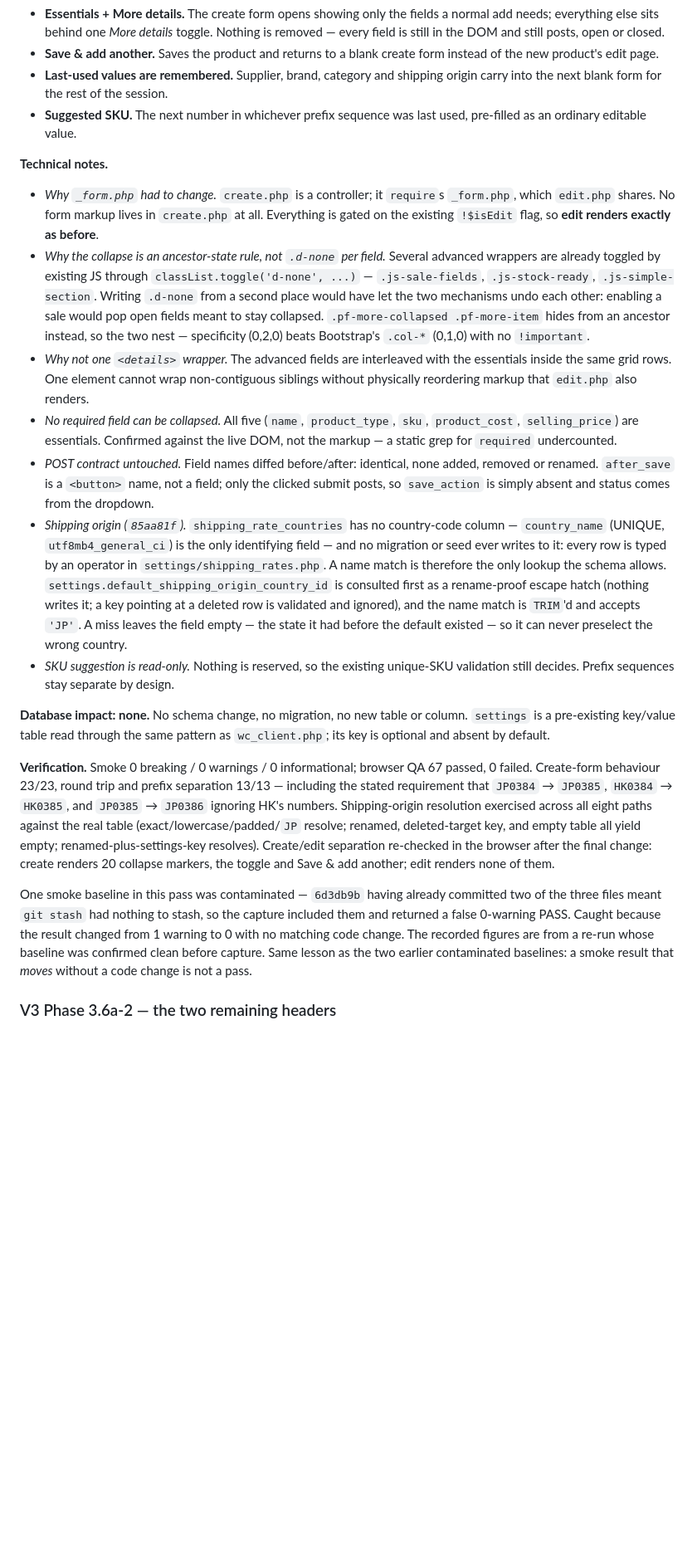
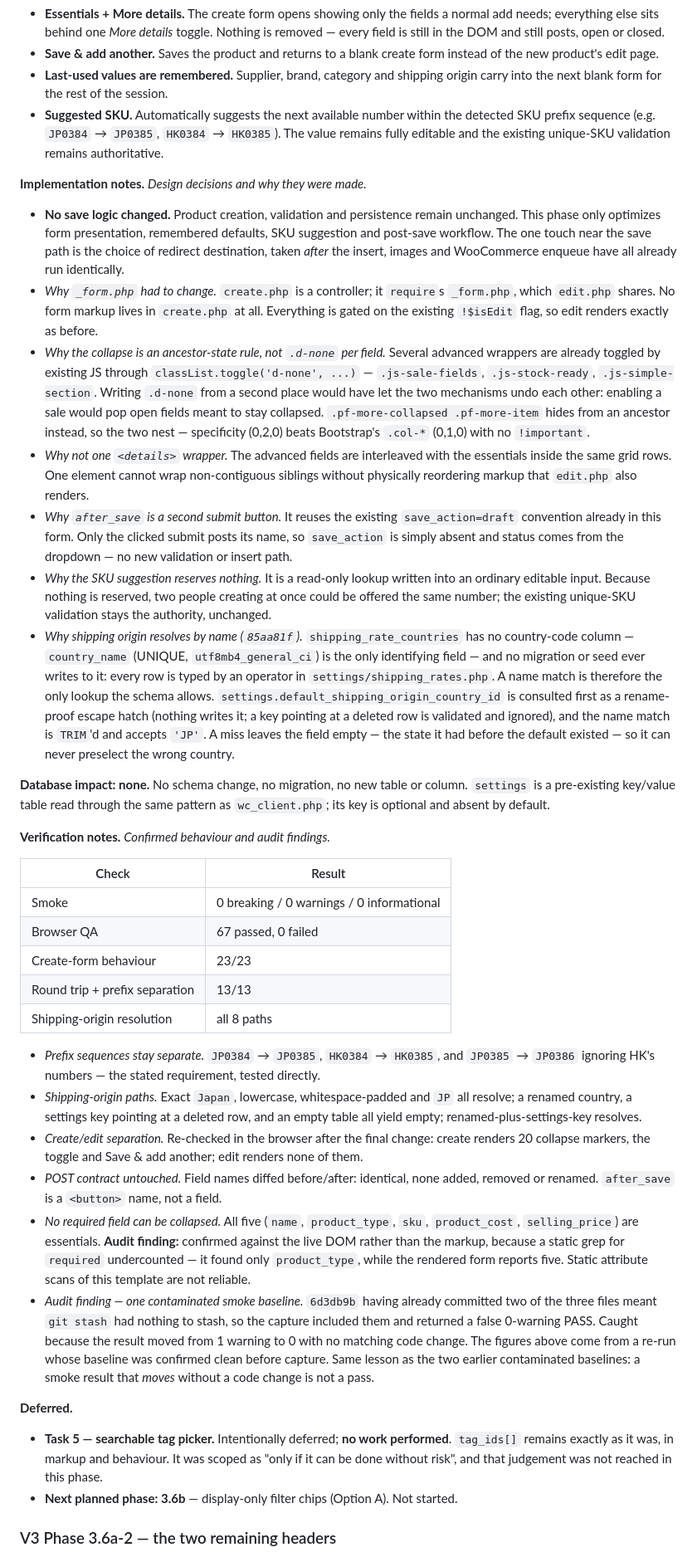
Before and after one commit to mewmiibear/mewmii-os, a Markdown page: docs/CHANGELOG.md, the part around the change. Shown at 83% size. GitHub-like rendering; blank space fills up the shorter version.

Commit message:
docs: refine the product form speed improvement entry
Documentation only - no application code touched.

Five refinements to the Tasks 1-4 entry:

  - Splits the former "Technical notes" into Implementation notes (design
    decisions and why they were made) and Verification notes (confirmed
    behaviour and audit findings), so the two are no longer interleaved.
  - Adds an explicit note that no save logic changed: creation, validation
    and persistence are unchanged, and the only touch near the save path
    is the choice of redirect destination, taken after the insert, images
    and WooCommerce enqueue have already run identically.
  - Rewords the SKU improvement to state what it does rather than how it
    picks: suggests the next available number within the detected prefix
    sequence, stays fully editable, and leaves the existing unique-SKU
    validation authoritative.
  - Moves the contaminated-smoke-baseline caveat out of implementation and
    into Verification, where it belongs as audit metadata alongside the
    static-grep undercount finding.
  - Adds a Deferred section recording Task 5 (searchable tag picker) as
    intentionally deferred with no work performed, and Phase 3.6b as the
    next planned phase.

Co-Authored-By: Claude Opus 5 <noreply@anthropic.com>

```diff
--- a/docs/CHANGELOG.md
+++ b/docs/CHANGELOG.md
@@ -35,14 +35,19 @@ together are the complete scope of Tasks 1-4; neither is complete alone.
   product's edit page.
 - **Last-used values are remembered.** Supplier, brand, category and shipping origin carry into the
   next blank form for the rest of the session.
-- **Suggested SKU.** The next number in whichever prefix sequence was last used, pre-filled as an
-  ordinary editable value.
+- **Suggested SKU.** Automatically suggests the next available number within the detected SKU
+  prefix sequence (e.g. `JP0384` → `JP0385`, `HK0384` → `HK0385`). The value remains fully editable
+  and the existing unique-SKU validation remains authoritative.
 
-**Technical notes.**
+**Implementation notes.** *Design decisions and why they were made.*
 
+- **No save logic changed.** Product creation, validation and persistence remain unchanged. This
+  phase only optimizes form presentation, remembered defaults, SKU suggestion and post-save
+  workflow. The one touch near the save path is the choice of redirect destination, taken *after*
+  the insert, images and WooCommerce enqueue have all already run identically.
 - *Why `_form.php` had to change.* `create.php` is a controller; it `require`s `_form.php`, which
   `edit.php` shares. No form markup lives in `create.php` at all. Everything is gated on the
-  existing `!$isEdit` flag, so **edit renders exactly as before**.
+  existing `!$isEdit` flag, so edit renders exactly as before.
 - *Why the collapse is an ancestor-state rule, not `.d-none` per field.* Several advanced wrappers
   are already toggled by existing JS through `classList.toggle('d-none', ...)` —
   `.js-sale-fields`, `.js-stock-ready`, `.js-simple-section`. Writing `.d-none` from a second place
@@ -52,42 +57,61 @@ together are the complete scope of Tasks 1-4; neither is complete alone.
 - *Why not one `<details>` wrapper.* The advanced fields are interleaved with the essentials inside
   the same grid rows. One element cannot wrap non-contiguous siblings without physically reordering
   markup that `edit.php` also renders.
-- *No required field can be collapsed.* All five (`name`, `product_type`, `sku`, `product_cost`,
-  `selling_price`) are essentials. Confirmed against the live DOM, not the markup — a static grep
-  for `required` undercounted.
-- *POST contract untouched.* Field names diffed before/after: identical, none added, removed or
-  renamed. `after_save` is a `<button>` name, not a field; only the clicked submit posts, so
-  `save_action` is simply absent and status comes from the dropdown.
-- *Shipping origin (`85aa81f`).* `shipping_rate_countries` has no country-code column —
-  `country_name` (UNIQUE, `utf8mb4_general_ci`) is the only identifying field — and no migration or
-  seed ever writes to it: every row is typed by an operator in `settings/shipping_rates.php`. A
-  name match is therefore the only lookup the schema allows. `settings.default_shipping_origin_country_id`
-  is consulted first as a rename-proof escape hatch (nothing writes it; a key pointing at a deleted
-  row is validated and ignored), and the name match is `TRIM`'d and accepts `'JP'`. A miss leaves
-  the field empty — the state it had before the default existed — so it can never preselect the
-  wrong country.
-- *SKU suggestion is read-only.* Nothing is reserved, so the existing unique-SKU validation still
-  decides. Prefix sequences stay separate by design.
+- *Why `after_save` is a second submit button.* It reuses the existing `save_action=draft`
+  convention already in this form. Only the clicked submit posts its name, so `save_action` is
+  simply absent and status comes from the dropdown — no new validation or insert path.
+- *Why the SKU suggestion reserves nothing.* It is a read-only lookup written into an ordinary
+  editable input. Because nothing is reserved, two people creating at once could be offered the
+  same number; the existing unique-SKU validation stays the authority, unchanged.
+- *Why shipping origin resolves by name (`85aa81f`).* `shipping_rate_countries` has no
+  country-code column — `country_name` (UNIQUE, `utf8mb4_general_ci`) is the only identifying
+  field — and no migration or seed ever writes to it: every row is typed by an operator in
+  `settings/shipping_rates.php`. A name match is therefore the only lookup the schema allows.
+  `settings.default_shipping_origin_country_id` is consulted first as a rename-proof escape hatch
+  (nothing writes it; a key pointing at a deleted row is validated and ignored), and the name match
+  is `TRIM`'d and accepts `'JP'`. A miss leaves the field empty — the state it had before the
+  default existed — so it can never preselect the wrong country.
 
 **Database impact: none.** No schema change, no migration, no new table or column. `settings` is a
 pre-existing key/value table read through the same pattern as `wc_client.php`; its key is optional
 and absent by default.
 
-**Verification.** Smoke 0 breaking / 0 warnings / 0 informational; browser QA 67 passed, 0 failed.
-Create-form behaviour 23/23, round trip and prefix separation 13/13 — including the stated
-requirement that `JP0384` → `JP0385`, `HK0384` → `HK0385`, and `JP0385` → `JP0386` ignoring HK's
-numbers. Shipping-origin resolution exercised across all eight paths against the real table
-(exact/lowercase/padded/`JP` resolve; renamed, deleted-target key, and empty table all yield
-empty; renamed-plus-settings-key resolves). Create/edit separation re-checked in the browser after
-the final change: create renders 20 collapse markers, the toggle and Save & add another; edit
-renders none of them.
+**Verification notes.** *Confirmed behaviour and audit findings.*
 
-One smoke baseline in this pass was contaminated — `6d3db9b` having already committed two of the
-three files meant `git stash` had nothing to stash, so the capture included them and returned a
-false 0-warning PASS. Caught because the result changed from 1 warning to 0 with no matching code
-change. The recorded figures are from a re-run whose baseline was confirmed clean before capture.
-Same lesson as the two earlier contaminated baselines: a smoke result that *moves* without a code
-change is not a pass.
+| Check | Result |
+| --- | --- |
+| Smoke | 0 breaking / 0 warnings / 0 informational |
+| Browser QA | 67 passed, 0 failed |
+| Create-form behaviour | 23/23 |
+| Round trip + prefix separation | 13/13 |
+| Shipping-origin resolution | all 8 paths |
+
+- *Prefix sequences stay separate.* `JP0384` → `JP0385`, `HK0384` → `HK0385`, and `JP0385` →
+  `JP0386` ignoring HK's numbers — the stated requirement, tested directly.
+- *Shipping-origin paths.* Exact `Japan`, lowercase, whitespace-padded and `JP` all resolve;
+  a renamed country, a settings key pointing at a deleted row, and an empty table all yield empty;
+  renamed-plus-settings-key resolves.
+- *Create/edit separation.* Re-checked in the browser after the final change: create renders 20
+  collapse markers, the toggle and Save & add another; edit renders none of them.
+- *POST contract untouched.* Field names diffed before/after: identical, none added, removed or
+  renamed. `after_save` is a `<button>` name, not a field.
+- *No required field can be collapsed.* All five (`name`, `product_type`, `sku`, `product_cost`,
+  `selling_price`) are essentials. **Audit finding:** confirmed against the live DOM rather than
+  the markup, because a static grep for `required` undercounted — it found only `product_type`,
+  while the rendered form reports five. Static attribute scans of this template are not reliable.
+- *Audit finding — one contaminated smoke baseline.* `6d3db9b` having already committed two of the
+  three files meant `git stash` had nothing to stash, so the capture included them and returned a
+  false 0-warning PASS. Caught because the result moved from 1 warning to 0 with no matching code
+  change. The figures above come from a re-run whose baseline was confirmed clean before capture.
+  Same lesson as the two earlier contaminated baselines: a smoke result that *moves* without a code
+  change is not a pass.
+
+**Deferred.**
+
+- **Task 5 — searchable tag picker.** Intentionally deferred; **no work performed**. `tag_ids[]`
+  remains exactly as it was, in markup and behaviour. It was scoped as "only if it can be done
+  without risk", and that judgement was not reached in this phase.
+- **Next planned phase: 3.6b** — display-only filter chips (Option A). Not started.
 
 ### V3 Phase 3.6a-2 — the two remaining headers
 
```
